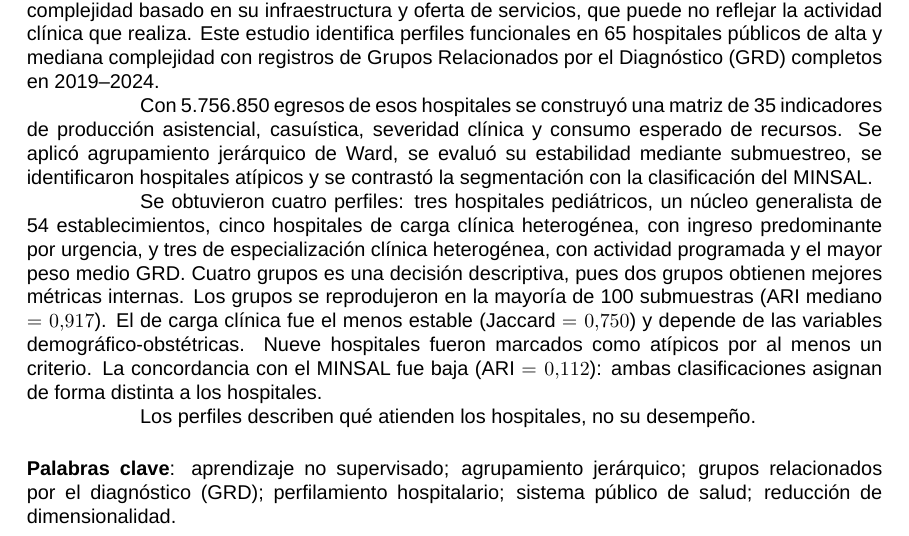
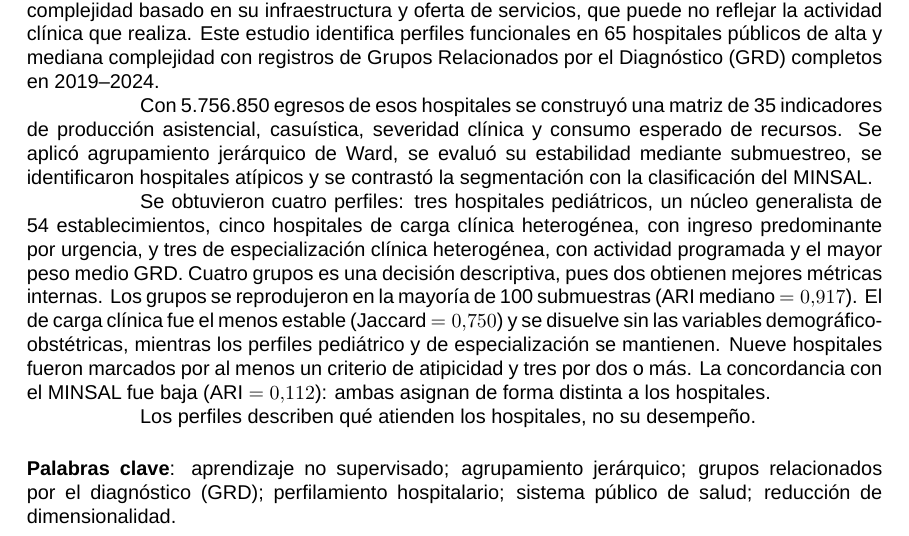
Before and after one commit to reii23/chile-hospital-grd-profiling, a LaTeX thesis (TT_Reinaldo_Pacheco/tesis-usach.tex, which reads TT_Reinaldo_Pacheco/preliminares/resumen.tex): part of page 2 of 135, cut so that both start at the same text. Compiled offline with LuaLaTeX; a missing font is replaced by an installed copy or a similar font; a LaTeX package or settings file that is missing is left out; a missing bibliography style is replaced by a similar one.

Commit message:
fix(tesis): restituye en el resumen precisiones de atipicos y bloque demografico
Problema: al acortar el resumen por la obs. 1 de R. Gonzalez se perdieron dos
precisiones pedidas por P. Landero: cuántos hospitales cumplen dos o más
criterios de atipicidad (su obs. 1) y qué perfiles se mantienen al excluir el
bloque demográfico-obstétrico (su obs. 3).

Modificaciones (resumen):
- "Nueve hospitales fueron marcados por al menos un criterio de atipicidad y
  tres por dos o más".
- El grupo de carga clínica "se disuelve al excluir las variables
  demográfico-obstétricas, mientras los perfiles pediátrico y de
  especialización se mantienen".
- Se condensan otras dos oraciones para que el resumen no supere 250 palabras.

```diff
--- a/TT_Reinaldo_Pacheco/preliminares/resumen.tex
+++ b/TT_Reinaldo_Pacheco/preliminares/resumen.tex
@@ -16,12 +16,14 @@ Se obtuvieron cuatro perfiles: tres hospitales pediátricos, un núcleo
 generalista de 54 establecimientos, cinco hospitales de carga clínica
 heterogénea, con ingreso predominante por urgencia, y tres de especialización
 clínica heterogénea, con actividad programada y el mayor peso medio GRD. Cuatro
-grupos es una decisión descriptiva, pues dos grupos obtienen mejores métricas
+grupos es una decisión descriptiva, pues dos obtienen mejores métricas
 internas. Los grupos se reprodujeron en la mayoría de 100 submuestras (ARI
 mediano $= 0{,}917$). El de carga clínica fue el menos estable
-(Jaccard $= 0{,}750$) y depende de las variables demográfico-obstétricas. Nueve
-hospitales fueron marcados como atípicos por al menos un criterio. La
-concordancia con el MINSAL fue baja (ARI $= 0{,}112$): ambas clasificaciones
+(Jaccard $= 0{,}750$) y se disuelve sin las variables
+demográfico-obstétricas, mientras los perfiles pediátrico y de especialización
+se mantienen. Nueve hospitales fueron marcados por al menos un criterio de
+atipicidad y tres por dos o más. La
+concordancia con el MINSAL fue baja (ARI $= 0{,}112$): ambas
 asignan de forma distinta a los hospitales.
 
 Los perfiles describen qué atienden los hospitales, no su desempeño.
```
